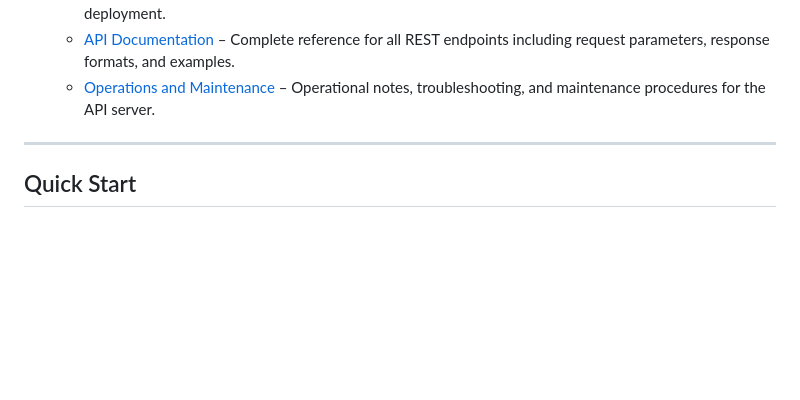
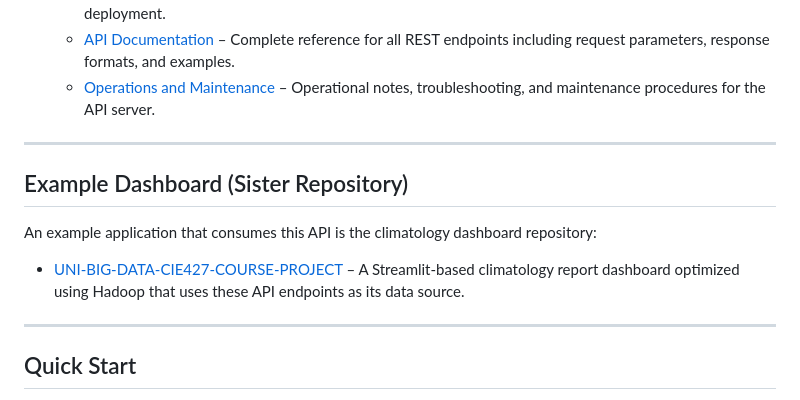
Before and after one commit to XHCFS/UNI-BIG-DATA-COURSE-PROJECT-SERVER, a Markdown page: README.md, the part around the change. Drawn GitHub-style; blank space fills up the shorter version.

Commit message:
docs: include sister dashboard repository

```diff
--- a/README.md
+++ b/README.md
@@ -58,6 +58,14 @@ Complete documentation is available:
 
 ---
 
+## Example Dashboard (Sister Repository)
+
+An example application that consumes this API is the climatology dashboard repository:
+
+- [UNI-BIG-DATA-CIE427-COURSE-PROJECT](https://github.com/XHCFS/UNI-BIG-DATA-CIE427-COURSE-PROJECT) – A Streamlit-based climatology report dashboard optimized using Hadoop that uses these API endpoints as its data source.
+
+---
+
 ## Quick Start
 
 1. Install prerequisites (Java 17, Hadoop, Spark, Python 3.10+)
```
